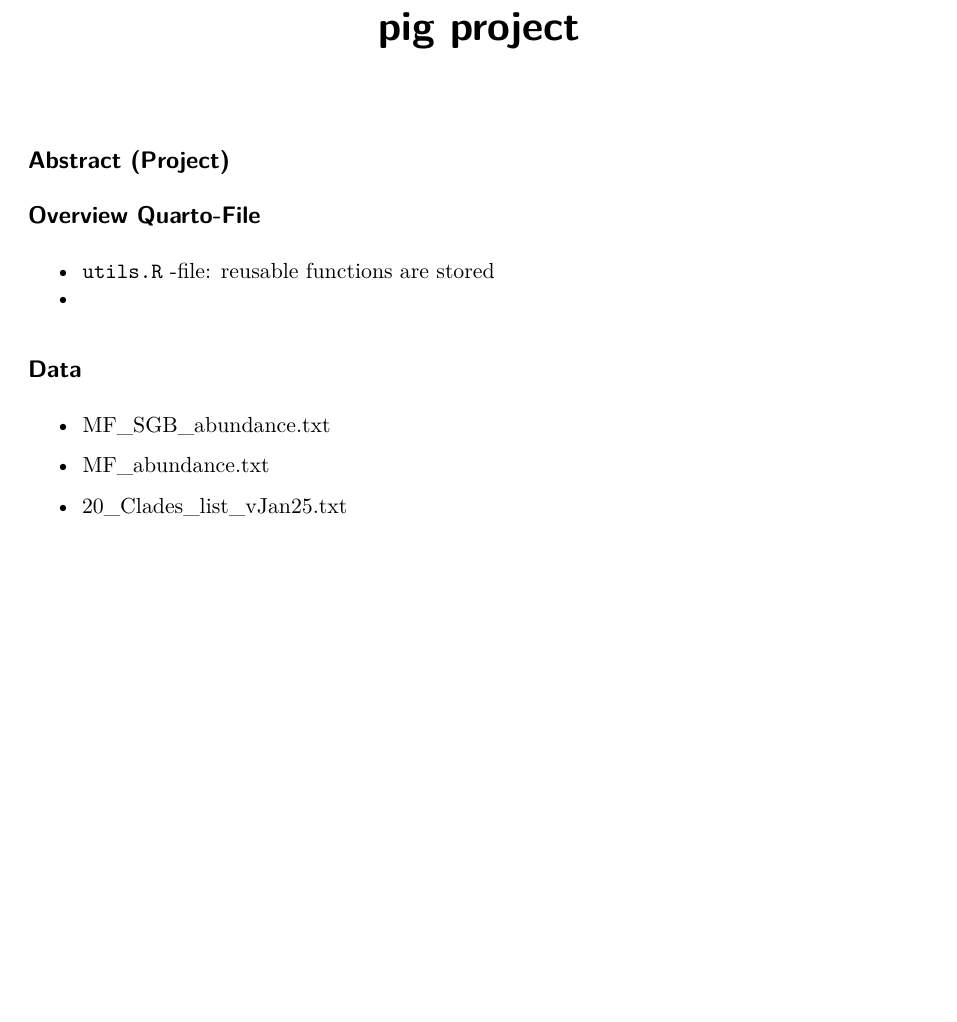
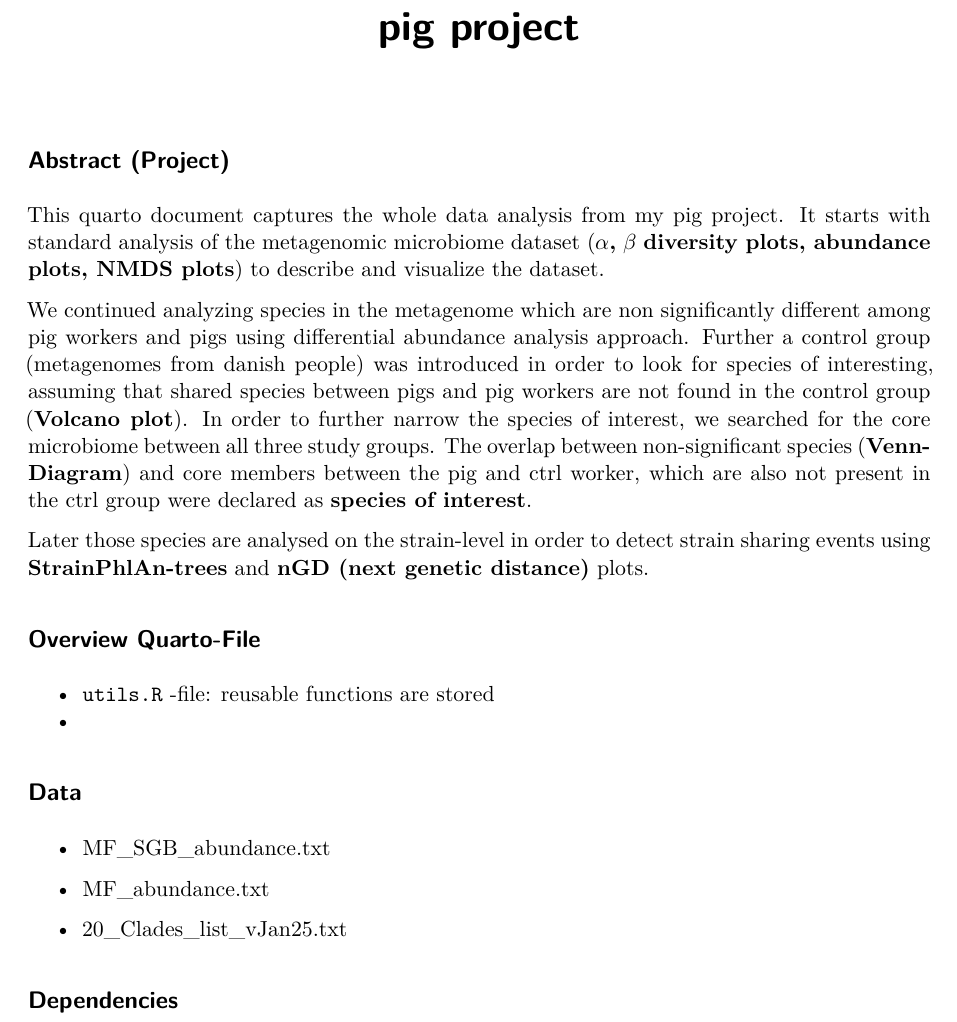
Before and after one commit to simeonstreit/pigs, a Quarto document (code/20_pig_project.qmd): part of the page, cut so that both start at the same text, the shorter picture padded with empty space. Rendered offline with R 4.5, knitr and Pandoc in place of Quarto, then LaTeX, with nearby package versions.

Commit message:
abstracted changed

```diff
--- a/code/20_pig_project.qmd
+++ b/code/20_pig_project.qmd
@@ -5,6 +5,12 @@ editor: visual
 ---
 
 ## Abstract (Project)
+
+This quarto document captures the whole data analysis from my pig project. It starts with standard analysis of the metagenomic microbiome dataset ($\alpha$**,** $\beta$ **diversity plots, abundance plots, NMDS plots**) to describe and visualize the dataset.
+
+We continued analyzing species in the metagenome which are non significantly different among pig workers and pigs using differential abundance analysis approach. Further a control group (metagenomes from danish people) was introduced in order to look for species of interesting, assuming that shared species between pigs and pig workers are not found in the control group (**Volcano plot**). In order to further narrow the species of interest, we searched for the core microbiome between all three study groups. The overlap between non-significant species (**Venn-Diagram**) and core members between the pig and ctrl worker, which are also not present in the ctrl group were declared as **species of interest**.
+
+Later those species are analysed on the strain-level in order to detect strain sharing events using **StrainPhlAn-trees** and **nGD (next genetic distance)** plots.
 
 ## Overview Quarto-File
 
@@ -18,3 +24,5 @@ editor: visual
 -   MF_abundance.txt
 
 -   20_Clades_list_vJan25.txt
+
+## Dependencies
```
Also changed, not shown: code/20_pig_project.pdf (added).
